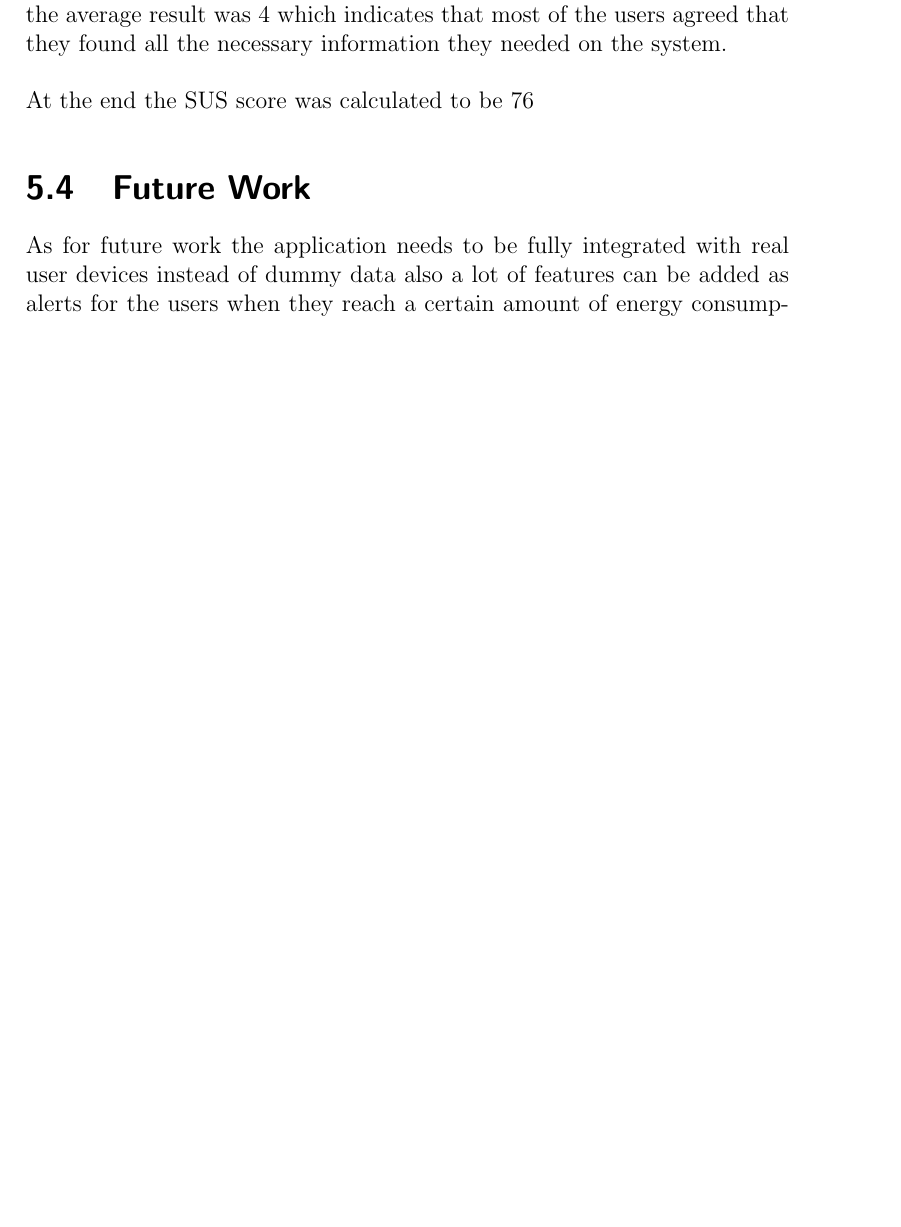
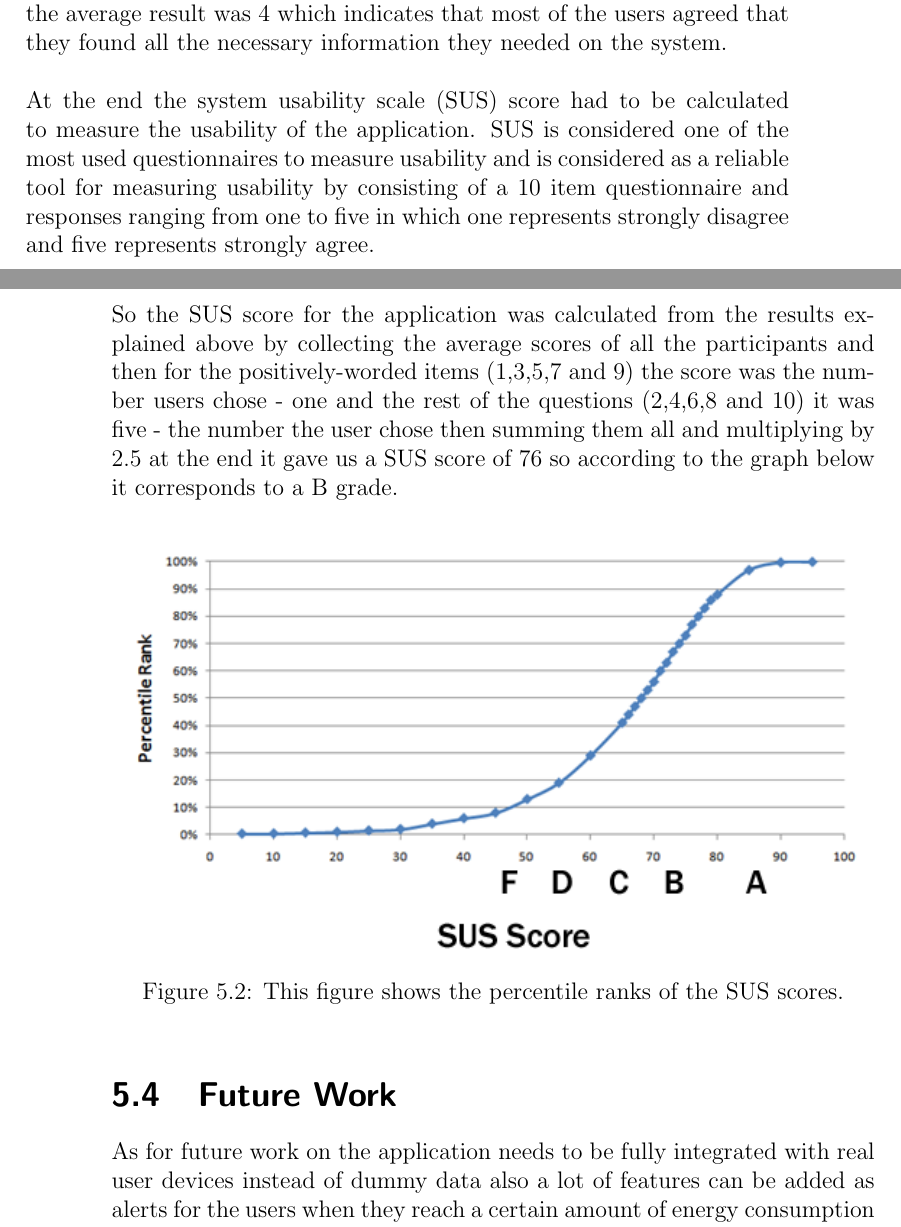
Before and after one commit to KarimTarek/Save-E, a LaTeX thesis (My Thesis/Bachelor Thesis.tex): part of page 39 of 53 before the commit and two parts of pages 39 and 40 of 55 after it, the two joined at a grey line, cut so that both start at the same text, the shorter picture padded with empty space. The pictures show the PDF file My Thesis/Bachelor Thesis.pdf that the author committed with the source; the source files are stored in an older character set and shown here as Unicode.

Commit message:
Latest version of the thesis

```diff
--- a/My Thesis/Bachelor Thesis.tex
+++ b/My Thesis/Bachelor Thesis.tex
@@ -474,7 +476,16 @@ The results after analysing the data can be represented in this figure~\ref{fig:
 \\
 \newline \noindent The Twelfth question asked users whether or not they found all the information they needed on the system concerning their energy usage and the average result was 4 which indicates that most of the users agreed that they found all the necessary information they needed on the system.
 \\
-\newline \noindent At the end the SUS score was calculated to be 76
+\newline \noindent At the end the system usability scale (SUS) score had to be calculated to measure the usability of the application. SUS is considered one of the most used questionnaires to measure usability and is considered as a reliable tool for measuring usability by consisting of a 10 item questionnaire and responses ranging from one to five in which one represents strongly disagree and five represents strongly agree.
+\\
+\newline \noindent So the SUS score for the application was calculated from the results explained above by collecting the average scores of all the participants and then for the positively-worded items (1,3,5,7 and 9) the score was the number users chose - one and the rest of the questions (2,4,6,8 and 10) it was five - the number the user chose then summing them all and multiplying by 2.5 at the end it gave us a SUS score of 76 so according to the graph below it corresponds to a B grade.
+
+\begin{figure}[H]
+\centring
+\includegraphics[width=1\textwidth]{SusScore.png}
+\caption{This figure shows the percentile ranks of the SUS scores.}
+\label{fig:SusScore}
+\end{figure}
 
 \section{Future Work}
 \label{sec:FutureWork}
```
Also changed, not shown: My Thesis/Bachelor Thesis.pdf, My Thesis/SusScore.png (added), My Thesis/Bachelor Thesis.tex (2 more changed lines), 6 other files.
